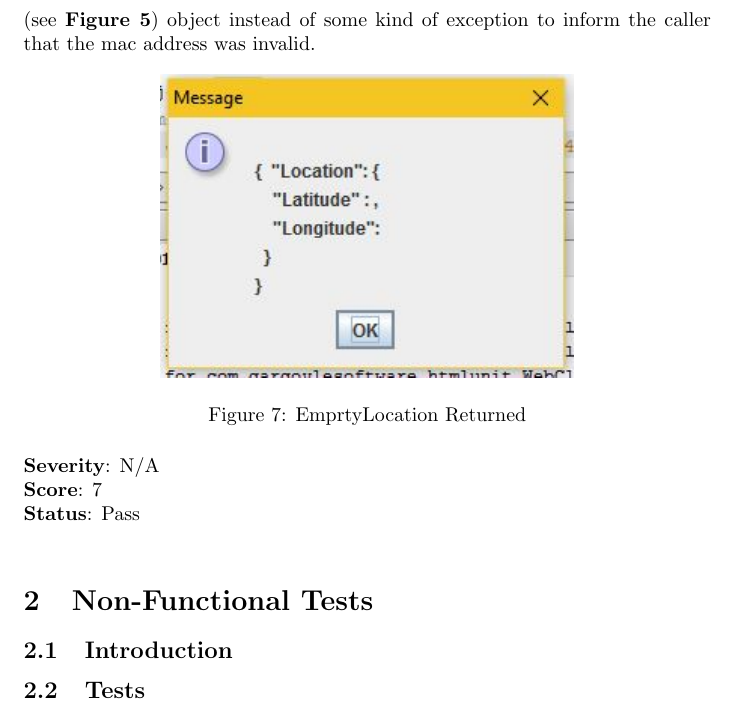
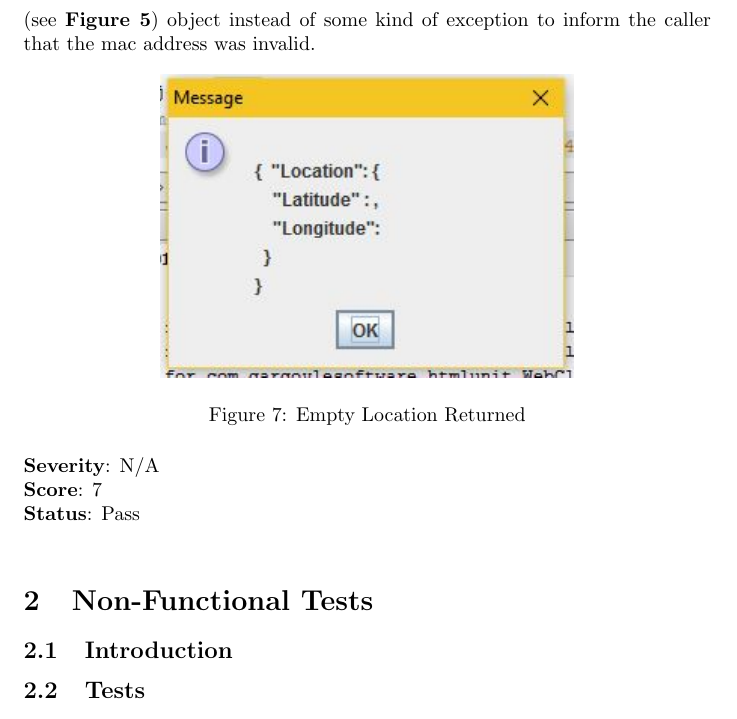
Before and after one commit to lyle-univ/cos301-broadsword-data, a LaTeX document (Testing/main.tex, which reads Testing/functional/tests.tex): part of page 7 of 8, cut so that both start at the same text. Compiled offline with pdfLaTeX.

Commit message:
Fixed spelling errors

```diff
--- a/Testing/functional/tests.tex
+++ b/Testing/functional/tests.tex
@@ -91,7 +91,7 @@ java.lang.RuntimeException: Could not forward element to next operator");}} .}
 			\begin{figure}[h]
 				\centering
 				\includegraphics{functional/images/wrong_mac.jpg}
-				\caption{EmprtyLocation Returned}
+				\caption{Empty Location Returned}
 				\label{fig:LocationReturned}
 			\end{figure}
 }
@@ -105,7 +105,7 @@ java.lang.RuntimeException: Could not forward element to next operator");}} .}
 			\begin{figure}[h]
 				\centering
 				\includegraphics{functional/images/wrong_mac.jpg}
-				\caption{EmprtyLocation Returned}
+				\caption{Empty Location Returned}
 				\label{fig:LocationReturned}
 			\end{figure}
 }
```
